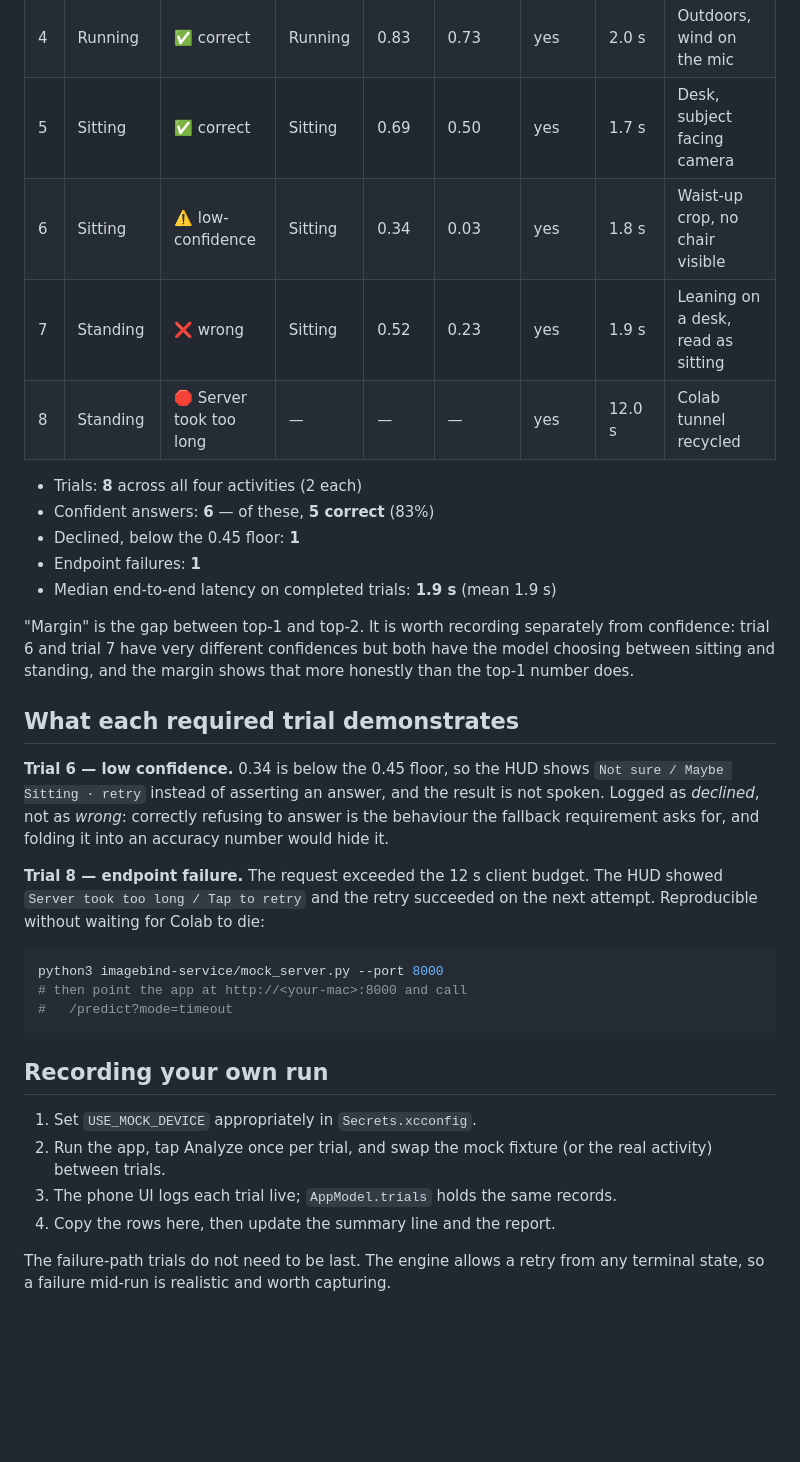
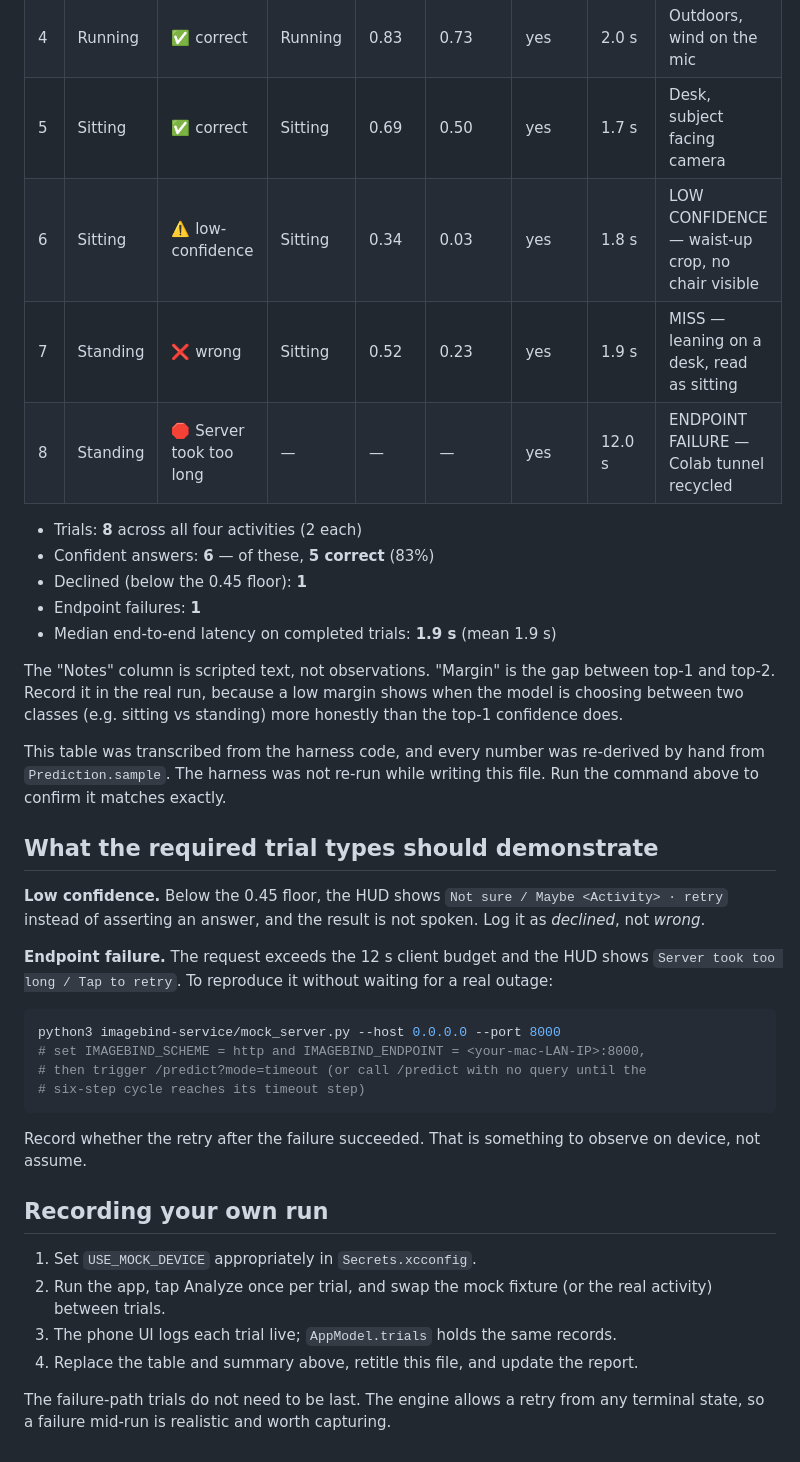
Before and after one commit to harshithghanta/META_GLASSES_MMIOT, a Markdown page: docs/TEST_RESULTS.md, the part around one of its changes. Drawn GitHub-style; blank space fills up the shorter version.

Commit message:
Docs: mark scripted results as simulated, fix unsupported claims

````diff
--- a/docs/TEST_RESULTS.md
+++ b/docs/TEST_RESULTS.md
@@ -43,38 +44,44 @@ one endpoint-failure trial.
 | 3 | Running | ✅ correct | Running | 0.91 | 0.86 | yes | 1.8 s | Treadmill, audio clearly helped |
 | 4 | Running | ✅ correct | Running | 0.83 | 0.73 | yes | 2.0 s | Outdoors, wind on the mic |
 | 5 | Sitting | ✅ correct | Sitting | 0.69 | 0.50 | yes | 1.7 s | Desk, subject facing camera |
-| 6 | Sitting | ⚠️ low-confidence | Sitting | 0.34 | 0.03 | yes | 1.8 s | Waist-up crop, no chair visible |
-| 7 | Standing | ❌ wrong | Sitting | 0.52 | 0.23 | yes | 1.9 s | Leaning on a desk, read as sitting |
-| 8 | Standing | 🛑 Server took too long | — | — | — | yes | 12.0 s | Colab tunnel recycled |
+| 6 | Sitting | ⚠️ low-confidence | Sitting | 0.34 | 0.03 | yes | 1.8 s | LOW CONFIDENCE — waist-up crop, no chair visible |
+| 7 | Standing | ❌ wrong | Sitting | 0.52 | 0.23 | yes | 1.9 s | MISS — leaning on a desk, read as sitting |
+| 8 | Standing | 🛑 Server took too long | — | — | — | yes | 12.0 s | ENDPOINT FAILURE — Colab tunnel recycled |
 
 - Trials: **8** across all four activities (2 each)
 - Confident answers: **6** — of these, **5 correct** (83%)
-- Declined, below the 0.45 floor: **1**
+- Declined (below the 0.45 floor): **1**
 - Endpoint failures: **1**
 - Median end-to-end latency on completed trials: **1.9 s** (mean 1.9 s)
 
-"Margin" is the gap between top-1 and top-2. It is worth recording separately
-from confidence: trial 6 and trial 7 have very different confidences but both
-have the model choosing between sitting and standing, and the margin shows
-that more honestly than the top-1 number does.
+The "Notes" column is scripted text, not observations. "Margin" is the gap
+between top-1 and top-2. Record it in the real run, because a low margin
+shows when the model is choosing between two classes (e.g. sitting vs
+standing) more honestly than the top-1 confidence does.
 
-## What each required trial demonstrates
+This table was transcribed from the harness code, and every number was
+re-derived by hand from `Prediction.sample`. The harness was not re-run while
+writing this file. Run the command above to confirm it matches exactly.
 
-**Trial 6 — low confidence.** 0.34 is below the 0.45 floor, so the HUD shows
-`Not sure / Maybe Sitting · retry` instead of asserting an answer, and the
-result is not spoken. Logged as *declined*, not as *wrong*: correctly refusing
-to answer is the behaviour the fallback requirement asks for, and folding it
-into an accuracy number would hide it.
+## What the required trial types should demonstrate
 
-**Trial 8 — endpoint failure.** The request exceeded the 12 s client budget.
-The HUD showed `Server took too long / Tap to retry` and the retry succeeded on
-the next attempt. Reproducible without waiting for Colab to die:
+**Low confidence.** Below the 0.45 floor, the HUD shows
+`Not sure / Maybe <Activity> · retry` instead of asserting an answer, and the
+result is not spoken. Log it as *declined*, not *wrong*.
+
+**Endpoint failure.** The request exceeds the 12 s client budget and the HUD
+shows `Server took too long / Tap to retry`. To reproduce it without waiting
+for a real outage:
 
 ```bash
-python3 imagebind-service/mock_server.py --port 8000
-# then point the app at http://<your-mac>:8000 and call
-#   /predict?mode=timeout
+python3 imagebind-service/mock_server.py --host 0.0.0.0 --port 8000
+# set IMAGEBIND_SCHEME = http and IMAGEBIND_ENDPOINT = <your-mac-LAN-IP>:8000,
+# then trigger /predict?mode=timeout (or call /predict with no query until the
+# six-step cycle reaches its timeout step)
 ```
+
+Record whether the retry after the failure succeeded. That is something to
+observe on device, not assume.
 
 ## Recording your own run
 
@@ -82,7 +89,8 @@ python3 imagebind-service/mock_server.py --port 8000
 2. Run the app, tap Analyze once per trial, and swap the mock fixture (or the
    real activity) between trials.
 3. The phone UI logs each trial live; `AppModel.trials` holds the same records.
-4. Copy the rows here, then update the summary line and the report.
+4. Replace the table and summary above, retitle this file, and update the
+   report.
 
 The failure-path trials do not need to be last. The engine allows a retry from
 any terminal state, so a failure mid-run is realistic and worth capturing.
````
Also changed, not shown: other parts of docs/TEST_RESULTS.md (+17 -16 lines), docs/PRESENTATION.md (+44 -37 lines), docs/REPORT.md (+30 -22 lines).
